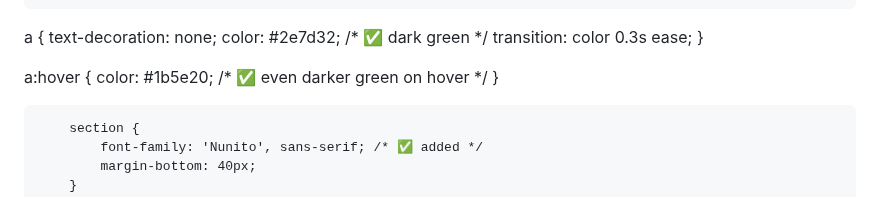
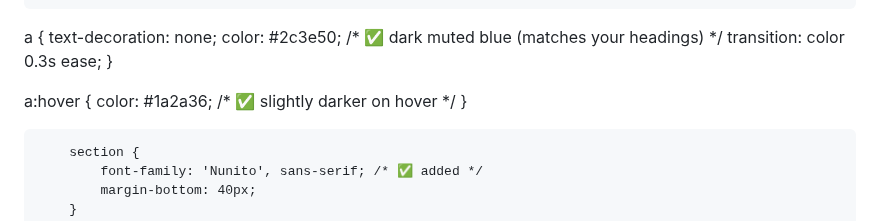
Before and after one commit to donghosongd/donghosongd.github.io, a Markdown page: README.md, the part around the change. GitHub-like rendering.

```diff
--- a/README.md
+++ b/README.md
@@ -61,12 +61,12 @@
 
 a {
     text-decoration: none;
-    color: #2e7d32; /* ✅ dark green */
+    color: #2c3e50; /* ✅ dark muted blue (matches your headings) */
     transition: color 0.3s ease;
 }
 
 a:hover {
-    color: #1b5e20; /* ✅ even darker green on hover */
+    color: #1a2a36; /* ✅ slightly darker on hover */
 }
 
         section {
```
